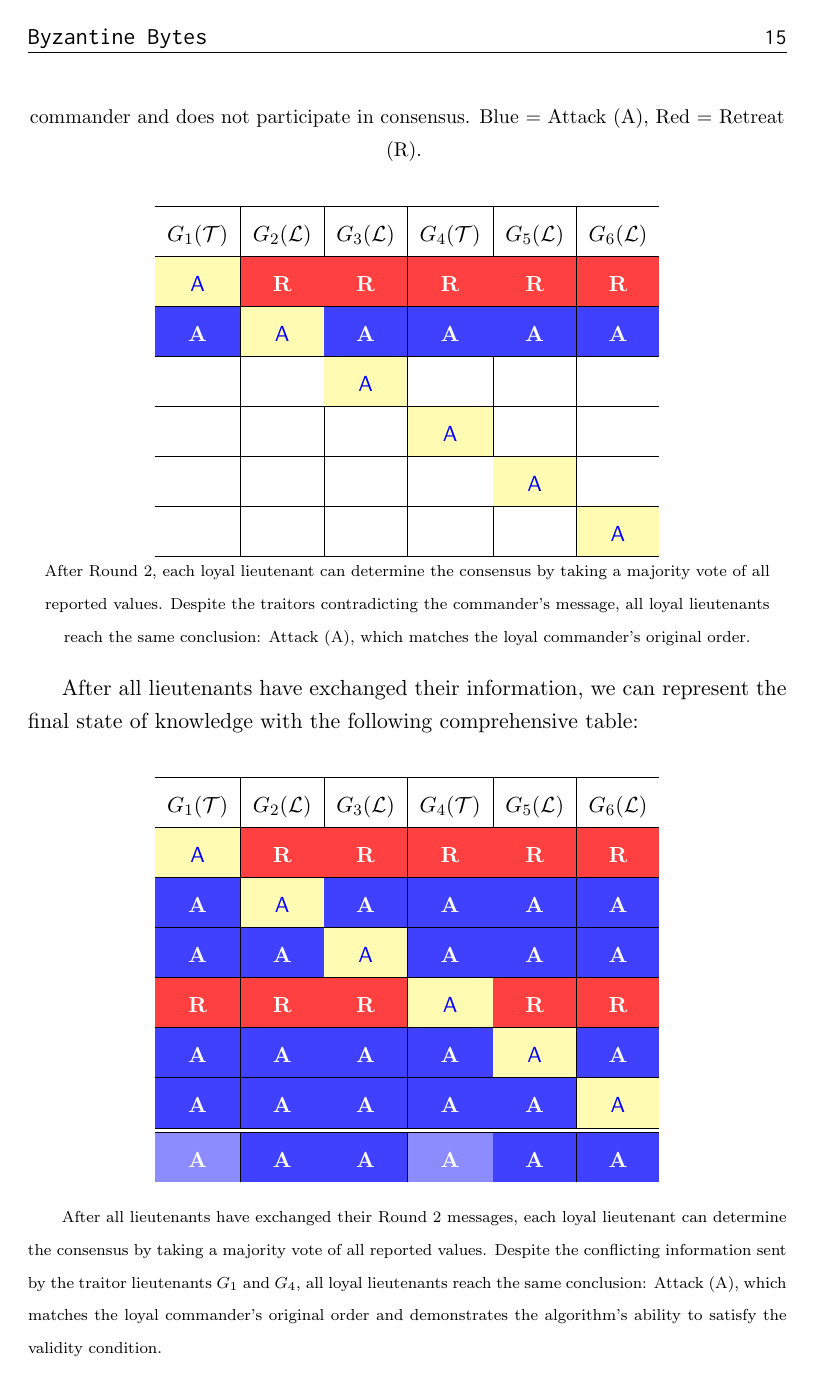
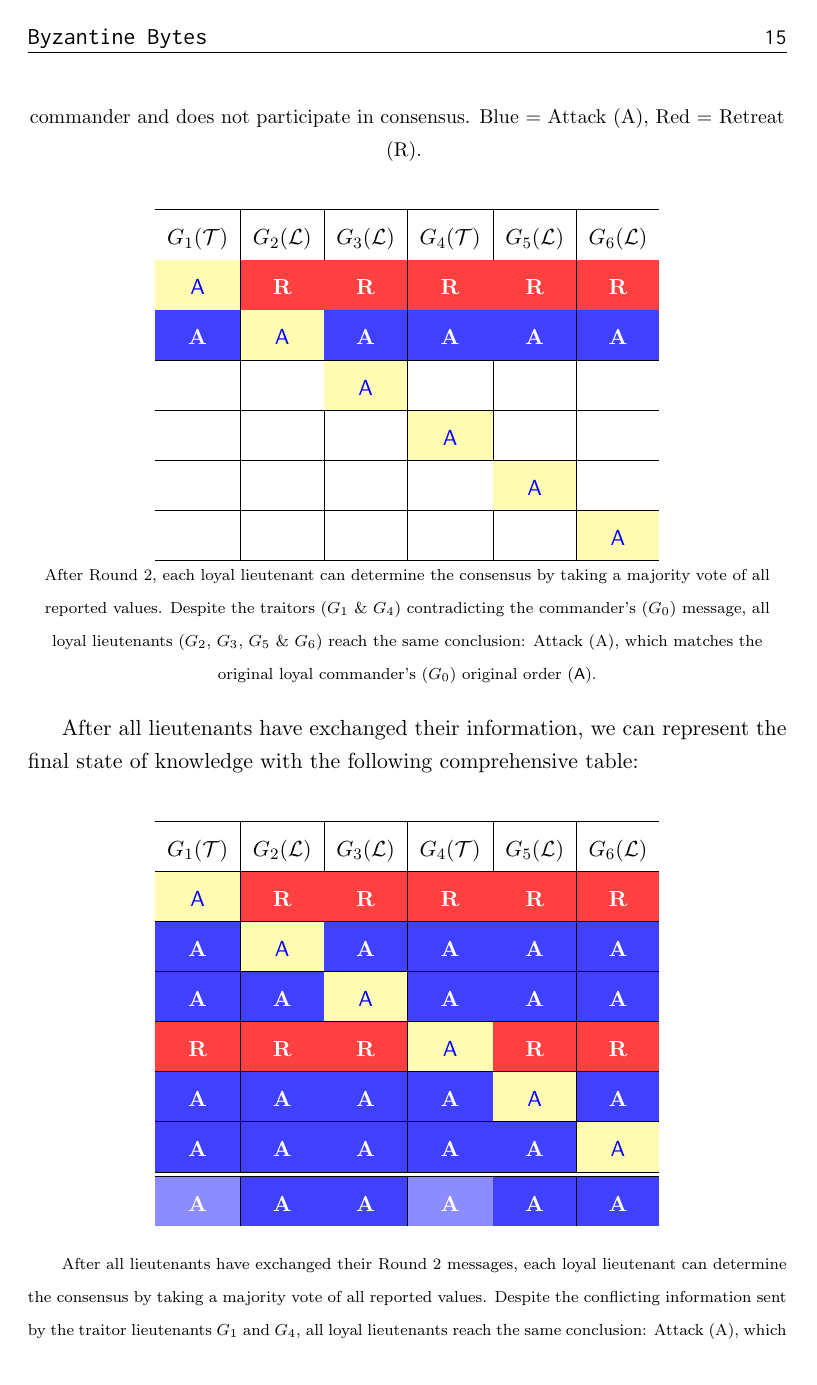
Before and after one commit to lostcache/byz, a LaTeX document (blog/main.tex, which reads blog/loyal_commander_loyal_round_2_fig.tex): page 15 of 17. Compiled offline with pdfLaTeX.

Commit message:
more descriptive caption

```diff
--- a/blog/loyal_commander_loyal_round_2_fig.tex
+++ b/blog/loyal_commander_loyal_round_2_fig.tex
@@ -137,6 +137,6 @@ In the second round, each lieutenant shares with all other lieutenants what they
 \end{tabular}
 \par\vspace{0.3em}
 {\scriptsize
-After Round 2, each loyal lieutenant can determine the consensus by taking a majority vote of all reported values. Despite the traitors contradicting the commander's message, all loyal lieutenants reach the same conclusion: Attack (A), which matches the loyal commander's original order.
+After Round 2, each loyal lieutenant can determine the consensus by taking a majority vote of all reported values. Despite the traitors ($\gen{1}$ \& $\gen{4}$) contradicting the commander's ($\gen{0}$) message, all loyal lieutenants ($\gen{2}$, $\gen{3}$, $\gen{5}$ \& $\gen{6}$) reach the same conclusion: Attack (A), which matches the original loyal commander's ($\gen{0}$) original order (\cmdA).
 }
 \end{center}
```
